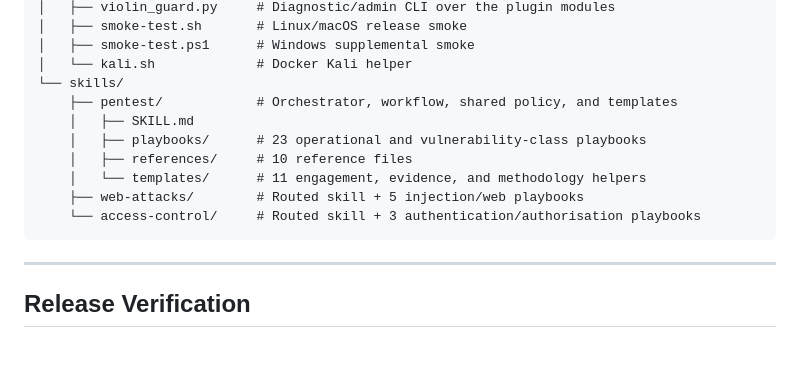
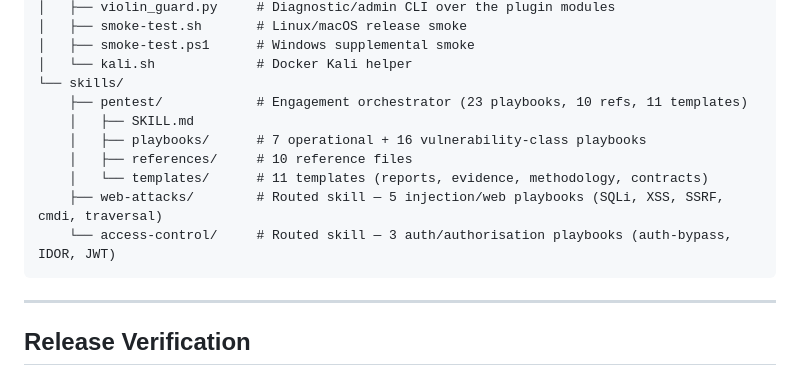
Before and after one commit to Strategic-Automation/violin, a Markdown page: README.md, the part around the change. Rendered like a GitHub page; blank space fills up the shorter version.

Commit message:
docs: fix repo layout playbook breakdown for v2.0.6
- Show pentest split: 7 operational + 16 vulnerability-class
- List web-attacks playbooks explicitly (SQLi, XSS, SSRF, cmdi, traversal)
- List access-control playbooks (auth-bypass, IDOR, JWT)
- Clarify template count includes reports, evidence, methodology, contracts

````diff
--- a/README.md
+++ b/README.md
@@ -226,13 +226,13 @@ violin/
 │   ├── smoke-test.ps1      # Windows supplemental smoke
 │   └── kali.sh             # Docker Kali helper
 └── skills/
-    ├── pentest/            # Orchestrator, workflow, shared policy, and templates
+    ├── pentest/            # Engagement orchestrator (23 playbooks, 10 refs, 11 templates)
     │   ├── SKILL.md
-    │   ├── playbooks/      # 23 operational and vulnerability-class playbooks
+    │   ├── playbooks/      # 7 operational + 16 vulnerability-class playbooks
     │   ├── references/     # 10 reference files
-    │   └── templates/      # 11 engagement, evidence, and methodology helpers
-    ├── web-attacks/        # Routed skill + 5 injection/web playbooks
-    └── access-control/     # Routed skill + 3 authentication/authorisation playbooks
+    │   └── templates/      # 11 templates (reports, evidence, methodology, contracts)
+    ├── web-attacks/        # Routed skill — 5 injection/web playbooks (SQLi, XSS, SSRF, cmdi, traversal)
+    └── access-control/     # Routed skill — 3 auth/authorisation playbooks (auth-bypass, IDOR, JWT)
 ```
 
 ---
````
